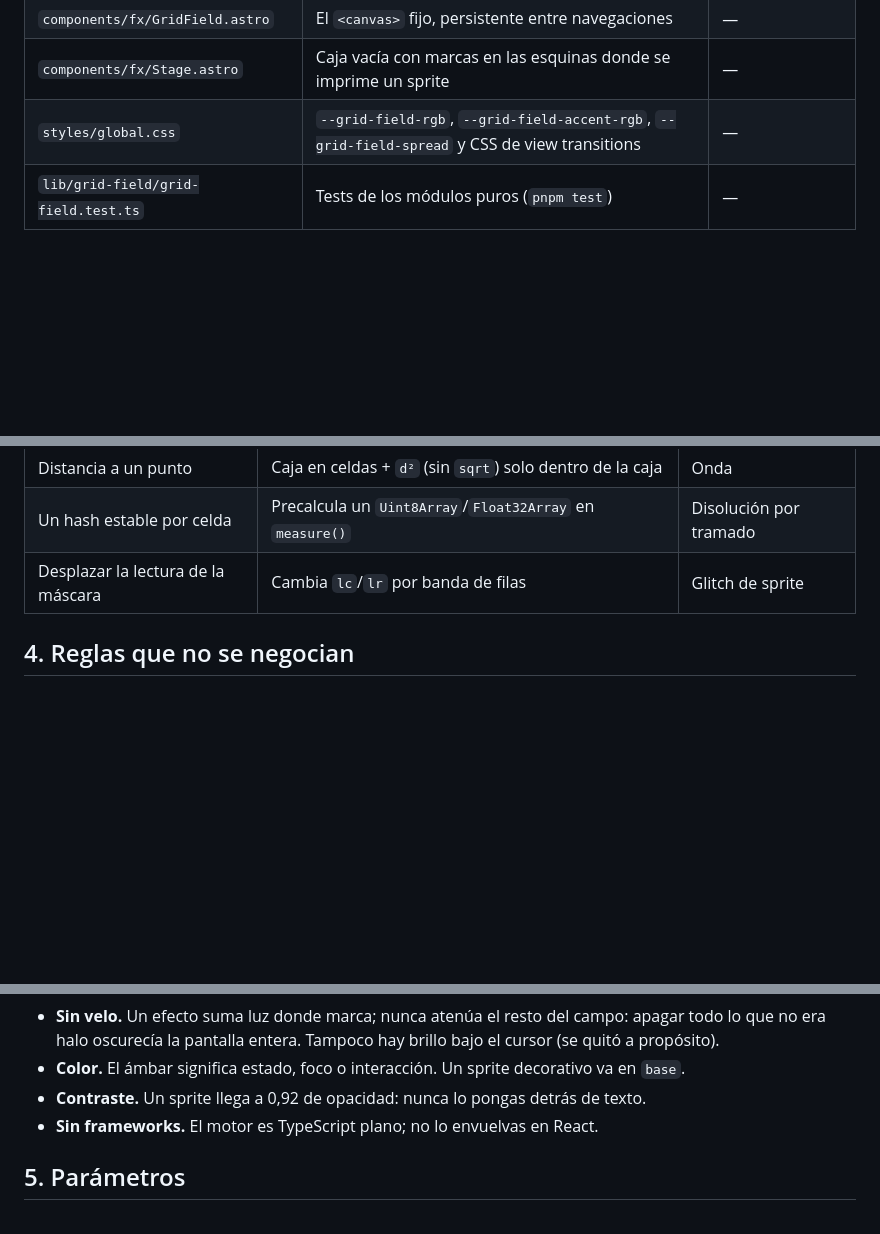
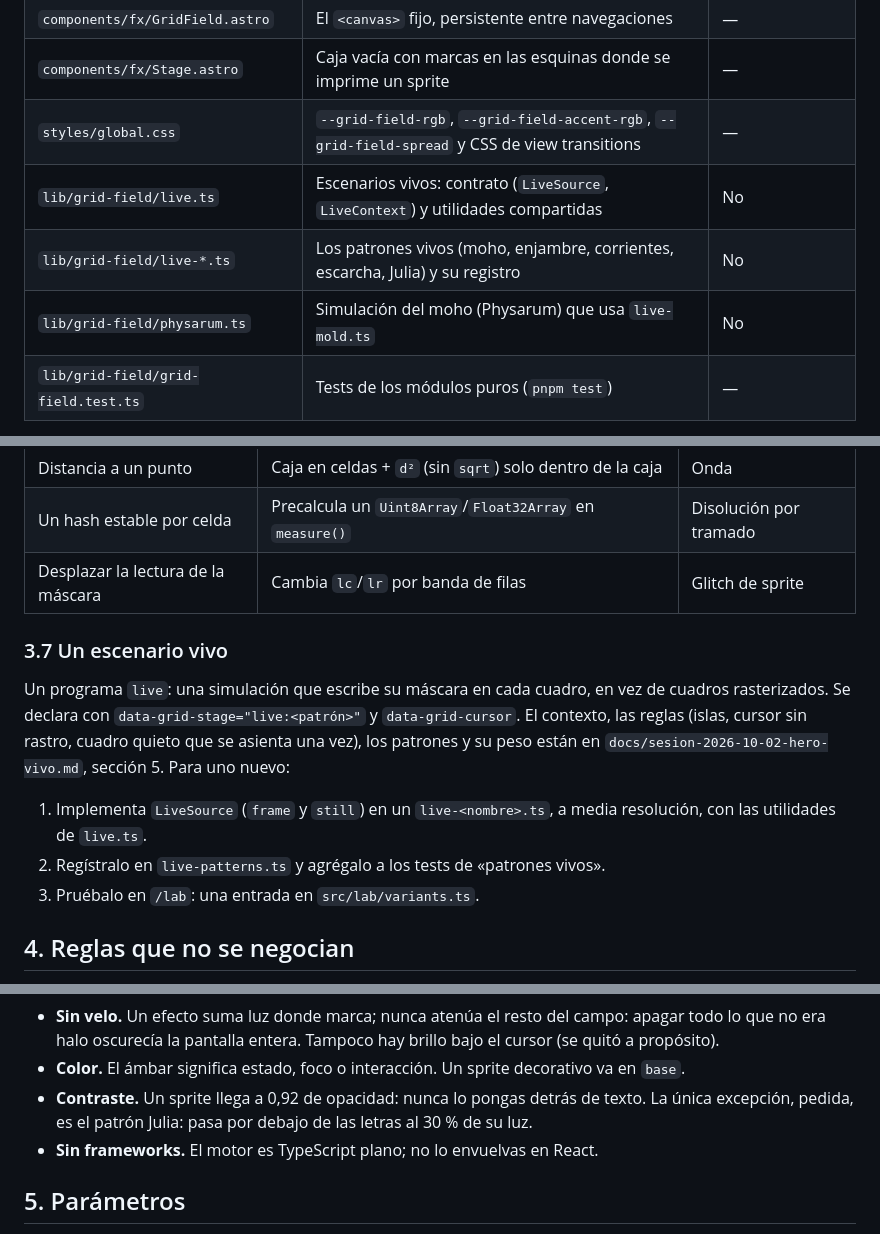
Before and after one commit to john-Mcan/jmcan-dev, a Markdown page: docs/grid-field-extending.md, 3 parts joined by grey strips. GitHub-like rendering; blank space fills up the shorter version.

```diff
--- a/docs/grid-field-extending.md
+++ b/docs/grid-field-extending.md
@@ -32,6 +32,9 @@ esa guía sin contrastarlo con este documento.
 | `components/fx/GridField.astro`     | El `<canvas>` fijo, persistente entre navegaciones                                             | —                         |
 | `components/fx/Stage.astro`         | Caja vacía con marcas en las esquinas donde se imprime un sprite                               | —                         |
 | `styles/global.css`                 | `--grid-field-rgb`, `--grid-field-accent-rgb`, `--grid-field-spread` y CSS de view transitions | —                         |
+| `lib/grid-field/live.ts`            | Escenarios vivos: contrato (`LiveSource`, `LiveContext`) y utilidades compartidas              | No                        |
+| `lib/grid-field/live-*.ts`          | Los patrones vivos (moho, enjambre, corrientes, escarcha, Julia) y su registro                 | No                        |
+| `lib/grid-field/physarum.ts`        | Simulación del moho (Physarum) que usa `live-mold.ts`                                          | No                        |
 | `lib/grid-field/grid-field.test.ts` | Tests de los módulos puros (`pnpm test`)                                                       | —                         |
 
 Solo `runner.ts` y `scripts/grid-field.ts` tocan `window`/`document`. Todo lo demás se testea en
@@ -188,6 +191,18 @@ Para elegir la forma del efecto, según de qué dependa:
 | Un hash estable por celda          | Precalcula un `Uint8Array`/`Float32Array` en `measure()`       | Disolución por tramado |
 | Desplazar la lectura de la máscara | Cambia `lc`/`lr` por banda de filas                            | Glitch de sprite       |
 
+### 3.7 Un escenario vivo
+
+Un programa `live`: una simulación que escribe su máscara en cada cuadro, en vez de cuadros
+rasterizados. Se declara con `data-grid-stage="live:<patrón>"` y `data-grid-cursor`. El contexto, las
+reglas (islas, cursor sin rastro, cuadro quieto que se asienta una vez), los patrones y su peso
+están en `docs/sesion-2026-10-02-hero-vivo.md`, sección 5. Para uno nuevo:
+
+1. Implementa `LiveSource` (`frame` y `still`) en un `live-<nombre>.ts`, a media resolución, con
+   las utilidades de `live.ts`.
+2. Regístralo en `live-patterns.ts` y agrégalo a los tests de «patrones vivos».
+3. Pruébalo en `/lab`: una entrada en `src/lab/variants.ts`.
+
 ## 4. Reglas que no se negocian
 
 - **Cero asignaciones por cuadro.** Los buffers se reservan en `measure()`. Nada de arrays nuevos,
@@ -205,7 +220,8 @@ Para elegir la forma del efecto, según de qué dependa:
   que no era halo oscurecía la pantalla entera. Tampoco hay brillo bajo el cursor (se quitó a
   propósito).
 - **Color.** El ámbar significa estado, foco o interacción. Un sprite decorativo va en `base`.
-- **Contraste.** Un sprite llega a 0,92 de opacidad: nunca lo pongas detrás de texto.
+- **Contraste.** Un sprite llega a 0,92 de opacidad: nunca lo pongas detrás de texto. La única
+  excepción, pedida, es el patrón Julia: pasa por debajo de las letras al 30 % de su luz.
 - **Sin frameworks.** El motor es TypeScript plano; no lo envuelvas en React.
 
 ## 5. Parámetros
```
Also changed, not shown: AGENTS.md (+26 -9 lines), docs/sesion-2026-10-02-hero-vivo.md (added, +156 -0 lines).
